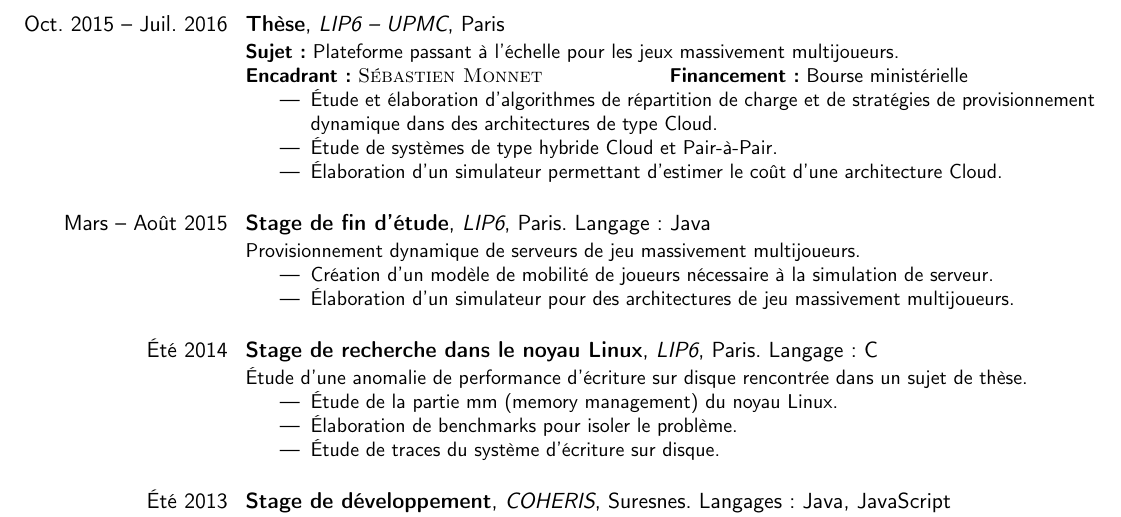
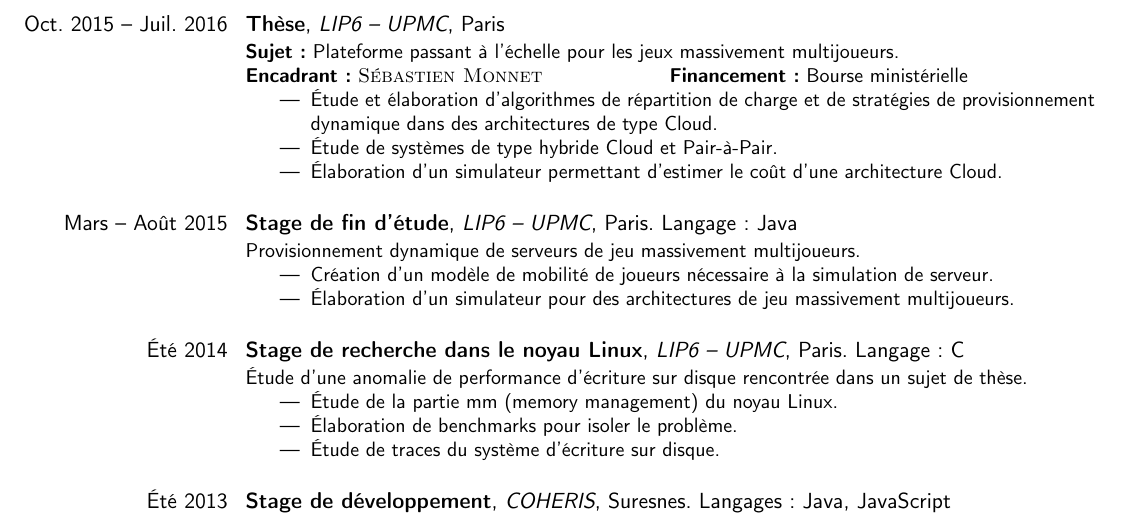
Before and after one commit to orion78fr/CV, a LaTeX CV (CV.tex): part of page 1 of 2, cut so that both start at the same text. Compiled offline with pdfLaTeX.

Commit message:
Update CV.tex

```diff
--- a/CV.tex
+++ b/CV.tex
@@ -70,7 +70,7 @@
 
 \cventry{Mars -- Août 2015}
         {Stage de fin d'étude}
-        {LIP6}{Paris. Langage : Java}{}
+        {LIP6 -- UPMC}{Paris. Langage : Java}{}
         {
             Provisionnement dynamique de serveurs de jeu massivement multijoueurs.
             \begin{itemize}
@@ -83,7 +83,7 @@
 
 \cventry{\'Eté 2014}
         {Stage de recherche dans le noyau Linux}
-        {LIP6}{Paris. Langage : C}{}
+        {LIP6 -- UPMC}{Paris. Langage : C}{}
         {
             \'Etude d'une anomalie de performance d'écriture sur disque rencontrée dans un sujet de thèse.
             \begin{itemize}
```
